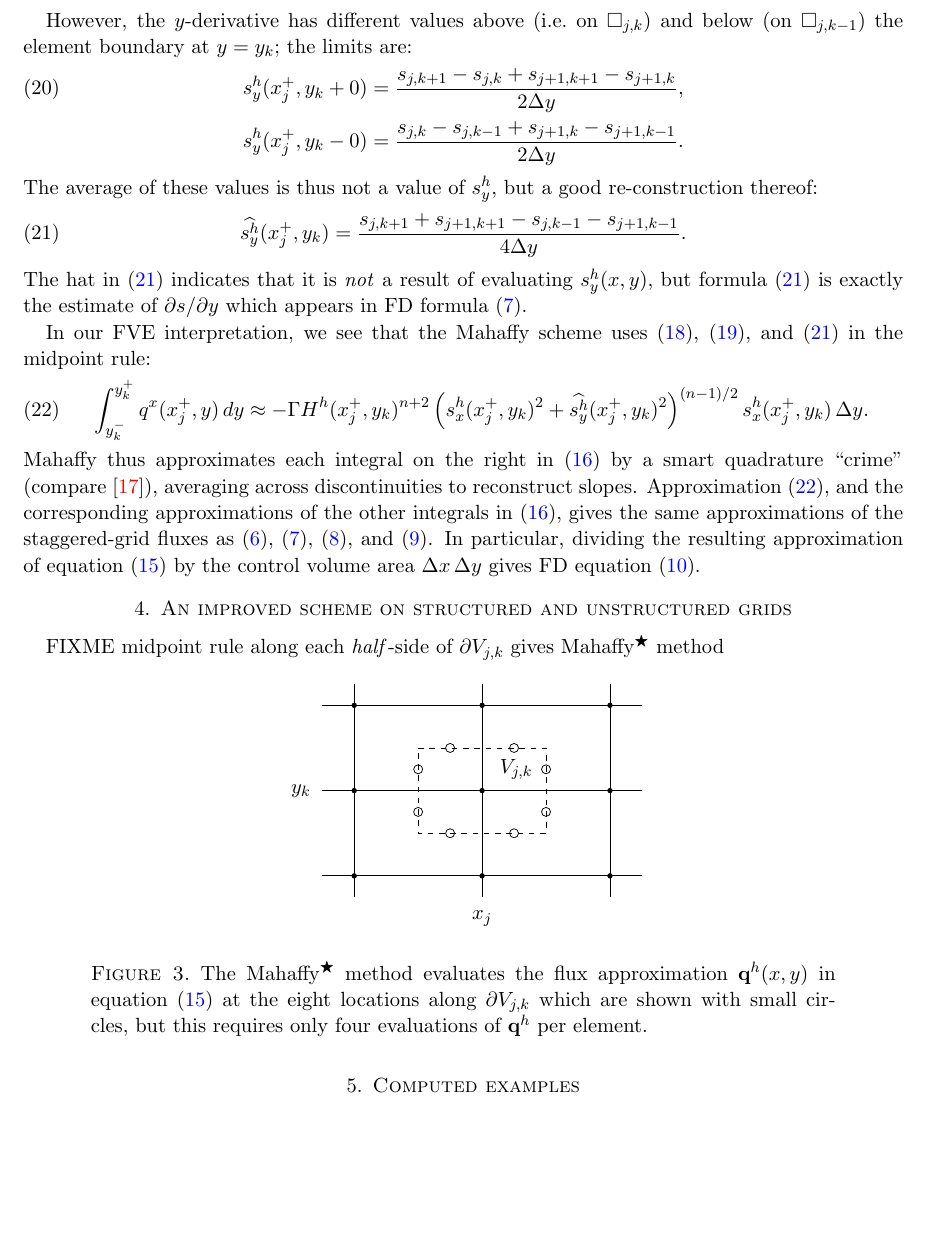
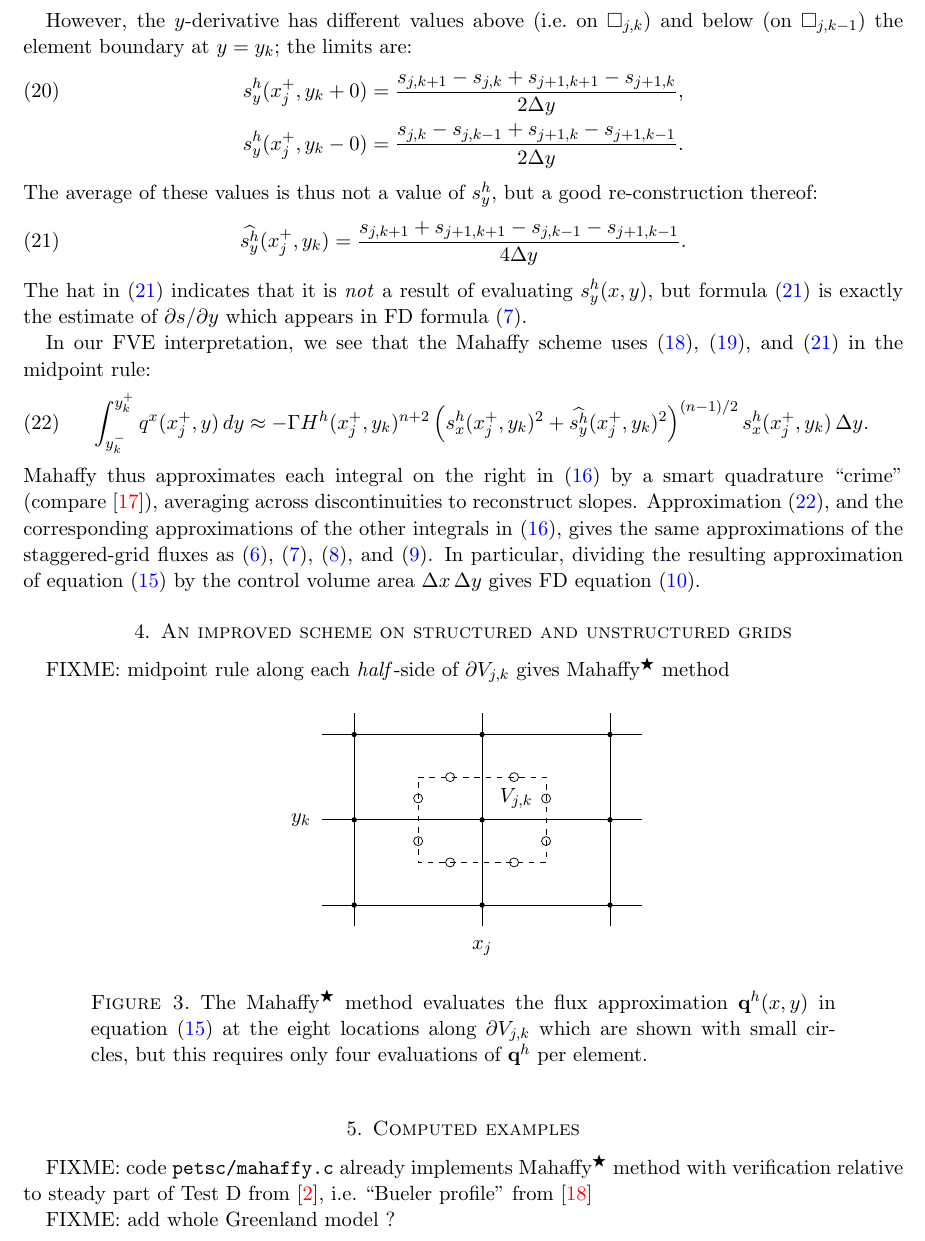
Before and after one commit to bueler/sia-fve, a LaTeX paper (mahaffy/mahaffyfem.tex): part of page 6 of 7, cut so that both start at the same text, the shorter picture padded with empty space. Compiled offline with pdfLaTeX.

Commit message:
Update FIXMEs to reflect current status.

```diff
--- a/mahaffy/mahaffyfem.tex
+++ b/mahaffy/mahaffyfem.tex
@@ -250,7 +250,7 @@ Mahaffy thus approximates each integral on the right in \eqref{eq:fluxintdecomp}
 
 \section{An improved scheme on structured and unstructured grids}
 
-FIXME midpoint rule along each \emph{half}-side of  $\partial V_{j,k}$ gives \Mstar method
+FIXME: midpoint rule along each \emph{half}-side of  $\partial V_{j,k}$ gives \Mstar method
 
 \begin{figure}[ht]
 \begin{center}
@@ -261,9 +261,11 @@ FIXME midpoint rule along each \emph{half}-side of  $\partial V_{j,k}$ gives \Ms
 \end{figure}
 
 
-
 \section{Computed examples} \label{sec:examples}
 
+FIXME: code \texttt{petsc/mahaffy.c} already implements \Mstar method with verification relative to steady part of Test D from \cite{Bueleretal2005}, i.e.~``Bueler profile'' from \cite{vanderVeen2013}
+
+FIXME: add whole Greenland model ?
 
 \section{Conclusion} \label{sec:conclusion}
 
```
